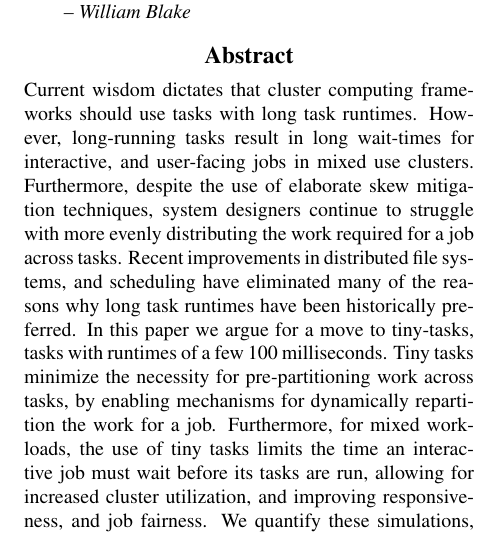
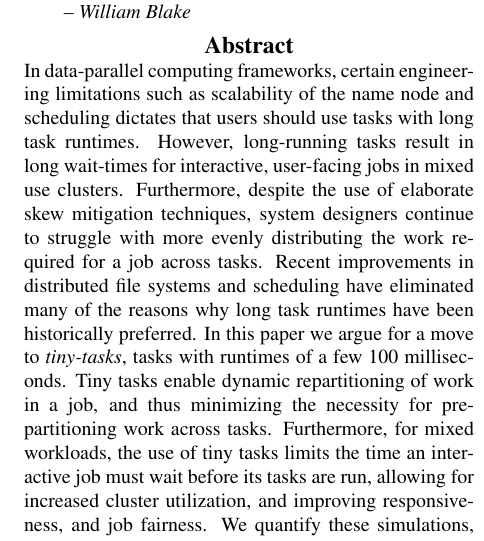
Before and after one commit to apanda/tinytasks, a LaTeX paper (writeup/tiny-tasks.tex, which reads writeup/abstract.tex): part of one column of page 1 of 5, cut so that both start at the same text. Compiled offline with pdfLaTeX; a LaTeX package or settings file that is missing is left out.

Commit message:
abstract.

```diff
--- a/writeup/abstract.tex
+++ b/writeup/abstract.tex
@@ -1,18 +1,18 @@
 \begin{abstract}
-Current wisdom dictates that cluster computing frameworks should
-use tasks with long task runtimes. However, long-running tasks result in
-long wait-times for interactive, and user-facing jobs in mixed use clusters.
+In data-parallel computing frameworks, certain engineering limitations such as scalability
+of the name node and scheduling dictates that users should use tasks with long task runtimes.
+However, long-running tasks result in
+long wait-times for interactive, user-facing jobs in mixed use clusters.
 Furthermore, despite the use of elaborate skew mitigation
-techniques, system designers continue to struggle with more evenly distributing the work required for a
-job across tasks. Recent improvements in distributed file systems, and scheduling
-have eliminated many of the reasons why long task runtimes have been historically
-preferred.
-In this paper we argue for a move to tiny-tasks,
-tasks with runtimes of a few $100$ milliseconds. Tiny tasks minimize
-the necessity for pre-partitioning work across tasks, by enabling mechanisms for
-dynamically
-repartition the work for a job.  Furthermore,
-for mixed workloads, the use of tiny tasks limits the time an
+techniques, system designers continue to struggle with more evenly distributing
+the work required for a job across tasks.
+Recent improvements in distributed file systems and scheduling have eliminated
+many of the reasons why long task runtimes have been historically preferred.
+In this paper we argue for a move to \emph{tiny-tasks},
+tasks with runtimes of a few $100$ milliseconds.
+Tiny tasks enable dynamic repartitioning of work in a job, and thus minimizing
+the necessity for pre-partitioning work across tasks.
+Furthermore, for mixed workloads, the use of tiny tasks limits the time an
 interactive job must wait before its tasks are run, allowing for  increased
 cluster utilization, and improving responsiveness, and job fairness.
 We quantify these simulations, and show that smaller tasks can improve
```
